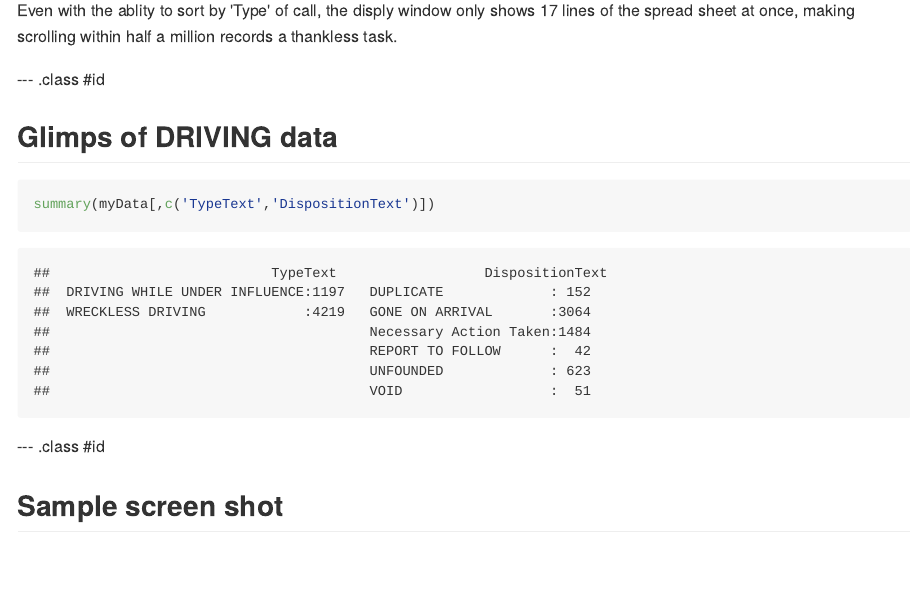
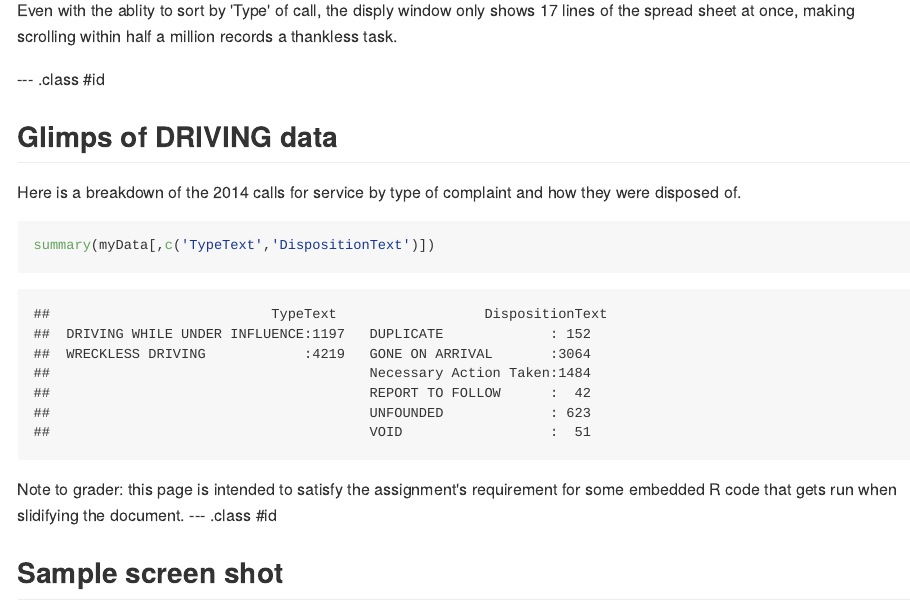
Before and after one commit to YaydIh/firstSlidify, an R Markdown document (index.Rmd): the page in a window 1100 px wide, from 740 px down. The pictures show the output file index.md that the author committed with the source, drawn offline in the style of GitHub.

Commit message:
candidate final draft 2

````diff
--- a/index.Rmd
+++ b/index.Rmd
@@ -50,6 +50,8 @@ half a million records a thankless task.
 
 ## Glimps of DRIVING data
 
+Here is a breakdown of the 2014 calls for service by type of complaint and how they were disposed of.
+
 ```{r, echo=FALSE}
 myData <- read.csv(file="data/9898.csv", header=TRUE, sep=",")
 ```
@@ -58,6 +60,7 @@ myData <- read.csv(file="data/9898.csv", header=TRUE, sep=",")
 summary(myData[,c('TypeText','DispositionText')])
 ```
 
+Note to grader: this page is intended to satisfy the assignment's requirement for some embedded R code that gets run when slidifying the document.
 --- .class #id
 
 ## Sample screen shot
````
Also changed, not shown: index.html, index.md.
